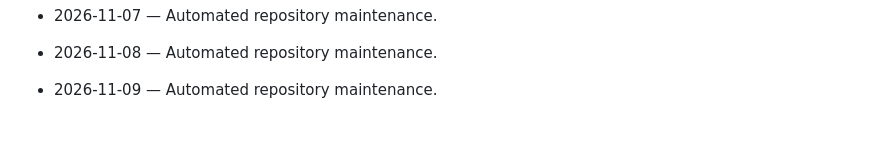
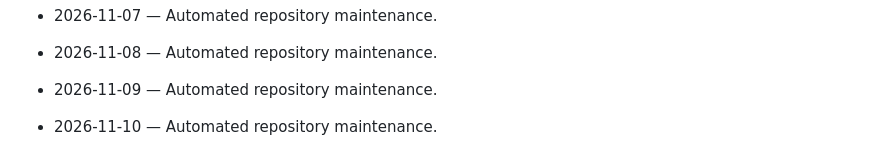
Before and after one commit to Mahnoor-Khizar/AutoXpress-by-Mahnoor, a Markdown page: DAILY_ACTIVITY.md, the part around the change. Drawn GitHub-style; blank space fills up the shorter version.

Commit message:
chore: daily maintenance

```diff
--- a/DAILY_ACTIVITY.md
+++ b/DAILY_ACTIVITY.md
@@ -157,3 +157,5 @@ This file is maintained automatically.
 - 2026-11-08 — Automated repository maintenance.
 
 - 2026-11-09 — Automated repository maintenance.
+
+- 2026-11-10 — Automated repository maintenance.
```
